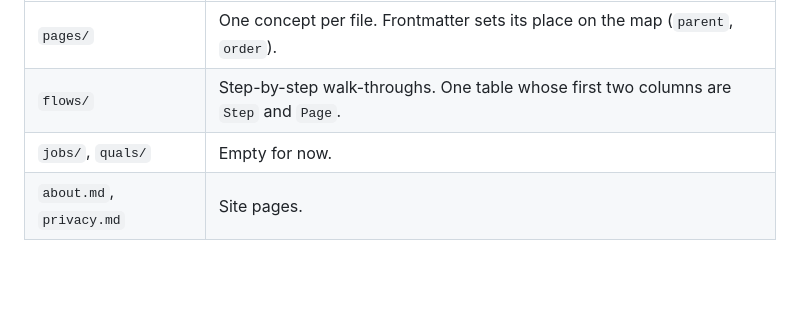
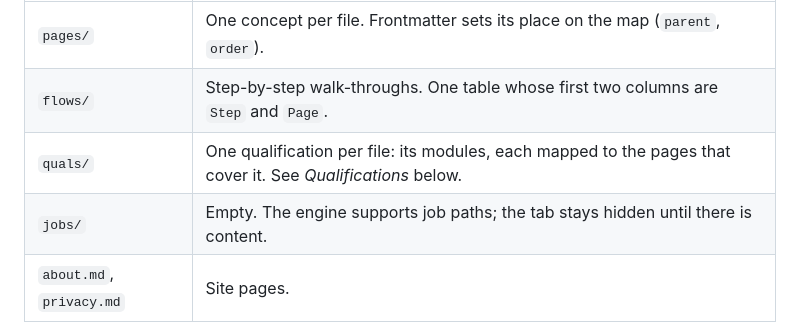
Before and after one commit to wenflip/capital-map, a Markdown page: README.md, the part around the change. GitHub-like rendering; blank space fills up the shorter version.

```diff
--- a/README.md
+++ b/README.md
@@ -19,7 +19,8 @@ All content is Markdown:
 |---|---|
 | `pages/` | One concept per file. Frontmatter sets its place on the map (`parent`, `order`). |
 | `flows/` | Step-by-step walk-throughs. One table whose first two columns are `Step` and `Page`. |
-| `jobs/`, `quals/` | Empty for now. |
+| `quals/` | One qualification per file: its modules, each mapped to the pages that cover it. See *Qualifications* below. |
+| `jobs/` | Empty. The engine supports job paths; the tab stays hidden until there is content. |
 | `about.md`, `privacy.md` | Site pages. |
 
 After any change, rebuild the data file:
```
Also changed, not shown: SCOPE.md (+23 -18 lines), pages/cartography-of-wealth.md (+8 -6 lines).
